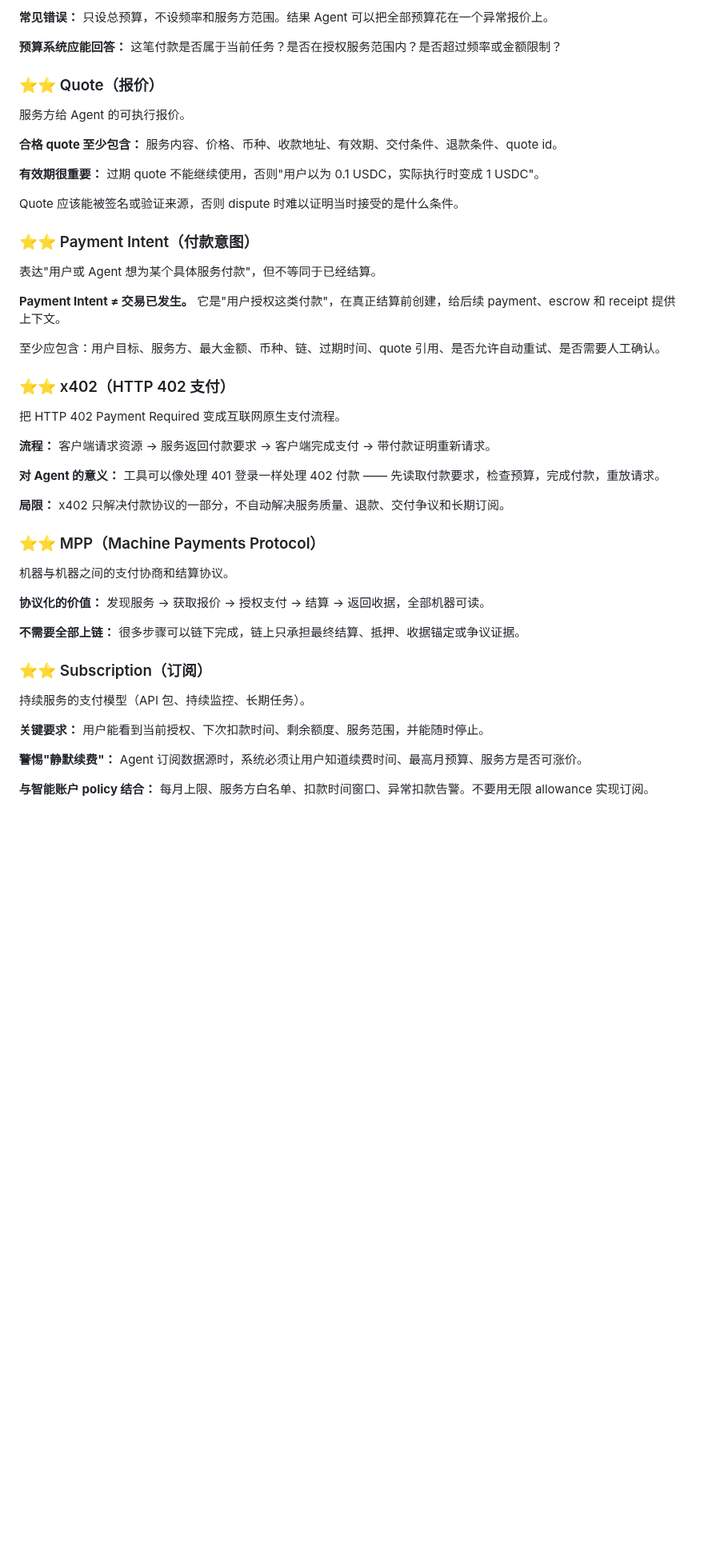
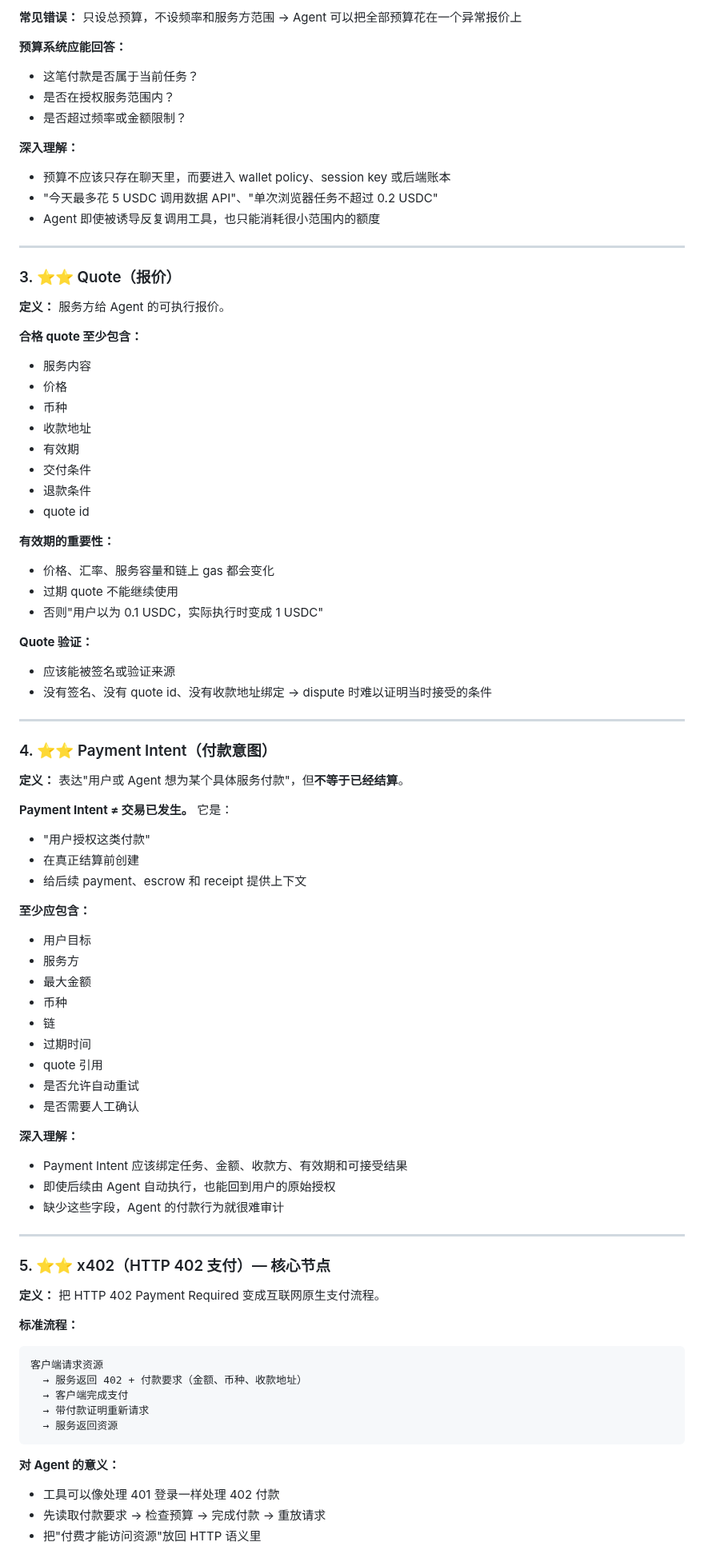
Before and after one commit to tiyadegure/ai-web3-school-cohort-0, a Markdown page: daily/2026-05-25-machine-payment.md, the part around one of its changes. Shown at 80% size. Drawn GitHub-style; blank space fills up the shorter version.

Commit message:
deep: Machine Payment 深入笔记 v2 - x402专项+最小实践+扩展阅读

````diff
--- a/daily/2026-05-25-machine-payment.md
+++ b/daily/2026-05-25-machine-payment.md
@@ -45,46 +86,85 @@ Agent 必须区分：
 
-**常见错误：** 只设总预算，不设频率和服务方范围。结果 Agent 可以把全部预算花在一个异常报价上。
+**常见错误：** 只设总预算，不设频率和服务方范围 → Agent 可以把全部预算花在一个异常报价上
 
-**预算系统应能回答：** 这笔付款是否属于当前任务？是否在授权服务范围内？是否超过频率或金额限制？
+**预算系统应能回答：**
+- 这笔付款是否属于当前任务？
+- 是否在授权服务范围内？
+- 是否超过频率或金额限制？
 
-### ⭐⭐ Quote（报价）
-服务方给 Agent 的可执行报价。
+**深入理解：**
+- 预算不应该只存在聊天里，而要进入 wallet policy、session key 或后端账本
+- "今天最多花 5 USDC 调用数据 API"、"单次浏览器任务不超过 0.2 USDC"
+- Agent 即使被诱导反复调用工具，也只能消耗很小范围内的额度
 
-**合格 quote 至少包含：** 服务内容、价格、币种、收款地址、有效期、交付条件、退款条件、quote id。
+---
 
-**有效期很重要：** 过期 quote 不能继续使用，否则"用户以为 0.1 USDC，实际执行时变成 1 USDC"。
+### 3. ⭐⭐ Quote（报价）
 
-Quote 应该能被签名或验证来源，否则 dispute 时难以证明当时接受的是什么条件。
+**定义：** 服务方给 Agent 的可执行报价。
 
-### ⭐⭐ Payment Intent（付款意图）
-表达"用户或 Agent 想为某个具体服务付款"，但不等同于已经结算。
+**合格 quote 至少包含：**
+- 服务内容
+- 价格
+- 币种
+- 收款地址
+- 有效期
+- 交付条件
+- 退款条件
+- quote id
 
-**Payment Intent ≠ 交易已发生。** 它是"用户授权这类付款"，在真正结算前创建，给后续 payment、escrow 和 receipt 提供上下文。
+**有效期的重要性：**
+- 价格、汇率、服务容量和链上 gas 都会变化
+- 过期 quote 不能继续使用
+- 否则"用户以为 0.1 USDC，实际执行时变成 1 USDC"
 
-至少应包含：用户目标、服务方、最大金额、币种、链、过期时间、quote 引用、是否允许自动重试、是否需要人工确认。
+**Quote 验证：**
+- 应该能被签名或验证来源
+- 没有签名、没有 quote id、没有收款地址绑定 → dispute 时难以证明当时接受的条件
 
-### ⭐⭐ x402（HTTP 402 支付）
-把 HTTP 402 Payment Required 变成互联网原生支付流程。
+---
 
-**流程：** 客户端请求资源 → 服务返回付款要求 → 客户端完成支付 → 带付款证明重新请求。
+### 4. ⭐⭐ Payment Intent（付款意图）
 
-**对 Agent 的意义：** 工具可以像处理 401 登录一样处理 402 付款 —— 先读取付款要求，检查预算，完成付款，重放请求。
+**定义：** 表达"用户或 Agent 想为某个具体服务付款"，但**不等于已经结算**。
 
-**局限：** x402 只解决付款协议的一部分，不自动解决服务质量、退款、交付争议和长期订阅。
+**Payment Intent ≠ 交易已发生。** 它是：
+- "用户授权这类付款"
+- 在真正结算前创建
+- 给后续 payment、escrow 和 receipt 提供上下文
 
-### ⭐⭐ MPP（Machine Payments Protocol）
-机器与机器之间的支付协商和结算协议。
+**至少应包含：**
+- 用户目标
+- 服务方
+- 最大金额
+- 币种
+- 链
+- 过期时间
+- quote 引用
+- 是否允许自动重试
+- 是否需要人工确认
 
-**协议化的价值：** 发现服务 → 获取报价 → 授权支付 → 结算 → 返回收据，全部机器可读。
+**深入理解：**
+- Payment Intent 应该绑定任务、金额、收款方、有效期和可接受结果
+- 即使后续由 Agent 自动执行，也能回到用户的原始授权
+- 缺少这些字段，Agent 的付款行为就很难审计
 
-**不需要全部上链：** 很多步骤可以链下完成，链上只承担最终结算、抵押、收据锚定或争议证据。
+---
 
-### ⭐⭐ Subscription（订阅）
-持续服务的支付模型（API 包、持续监控、长期任务）。
+### 5. ⭐⭐ x402（HTTP 402 支付）— **核心节点**
 
-**关键要求：** 用户能看到当前授权、下次扣款时间、剩余额度、服务范围，并能随时停止。
+**定义：** 把 HTTP 402 Payment Required 变成互联网原生支付流程。
 
-**警惕"静默续费"：** Agent 订阅数据源时，系统必须让用户知道续费时间、最高月预算、服务方是否可涨价。
+**标准流程：**
+```
+客户端请求资源
+  → 服务返回 402 + 付款要求（金额、币种、收款地址）
+  → 客户端完成支付
+  → 带付款证明重新请求
+  → 服务返回资源
+```
 
-**与智能账户 policy 结合：** 每月上限、服务方白名单、扣款时间窗口、异常扣款告警。不要用无限 allowance 实现订阅。
+**对 Agent 的意义：**
+- 工具可以像处理 401 登录一样处理 402 付款
+- 先读取付款要求 → 检查预算 → 完成付款 → 重放请求
+- 把"付费才能访问资源"放回 HTTP 语义里
 
````
Also changed, not shown: other parts of daily/2026-05-25-machine-payment.md (+182 -43 lines).
